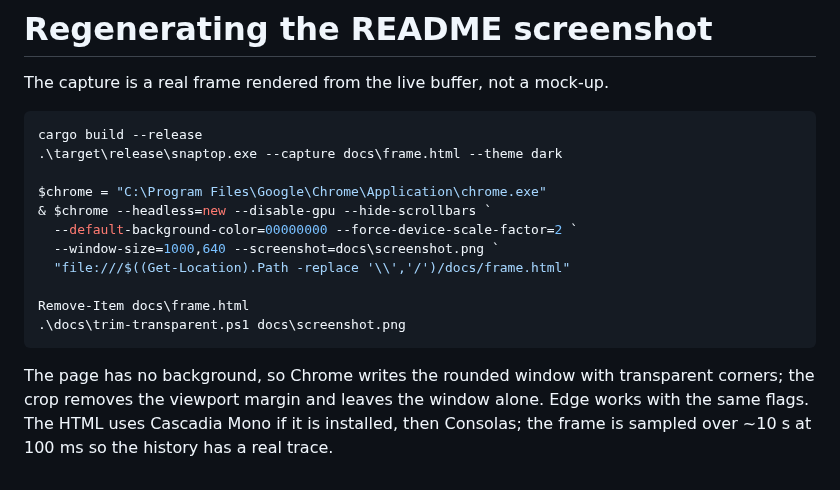
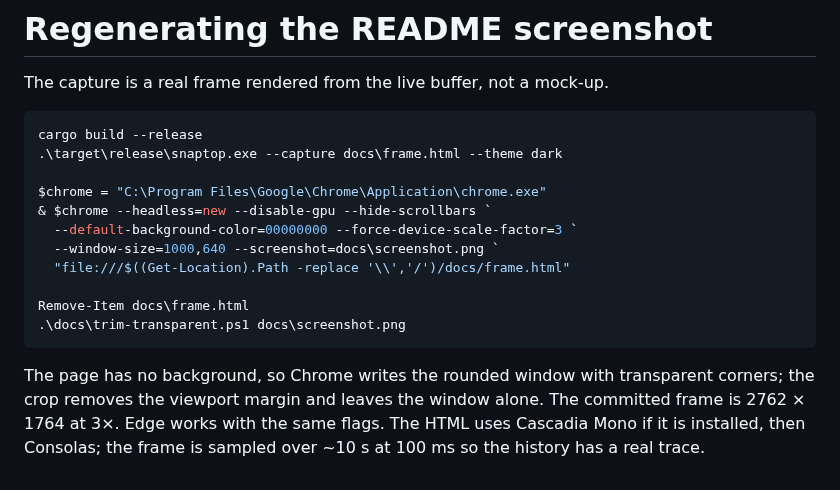
Before and after one commit to 1duo/snaptop, a Markdown page: docs/screenshot.md, the part around the change. Rendered like a GitHub page.

```diff
--- a/docs/screenshot.md
+++ b/docs/screenshot.md
@@ -8,7 +8,7 @@ cargo build --release
 
 $chrome = "C:\Program Files\Google\Chrome\Application\chrome.exe"
 & $chrome --headless=new --disable-gpu --hide-scrollbars `
-  --default-background-color=00000000 --force-device-scale-factor=2 `
+  --default-background-color=00000000 --force-device-scale-factor=3 `
   --window-size=1000,640 --screenshot=docs\screenshot.png `
   "file:///$((Get-Location).Path -replace '\\','/')/docs/frame.html"
 
@@ -18,6 +18,6 @@ Remove-Item docs\frame.html
 
 The page has no background, so Chrome writes the rounded window with
 transparent corners; the crop removes the viewport margin and leaves the window
-alone. Edge works with the same flags. The HTML uses Cascadia Mono if it is
-installed, then Consolas; the frame is sampled over ~10 s at 100 ms so the
-history has a real trace.
+alone. The committed frame is 2762 × 1764 at 3×. Edge works with the same flags.
+The HTML uses Cascadia Mono if it is installed, then Consolas; the frame is
+sampled over ~10 s at 100 ms so the history has a real trace.
```
Also changed, not shown: README.md (+2 -2 lines), docs/screenshot.png, 3 other files.
